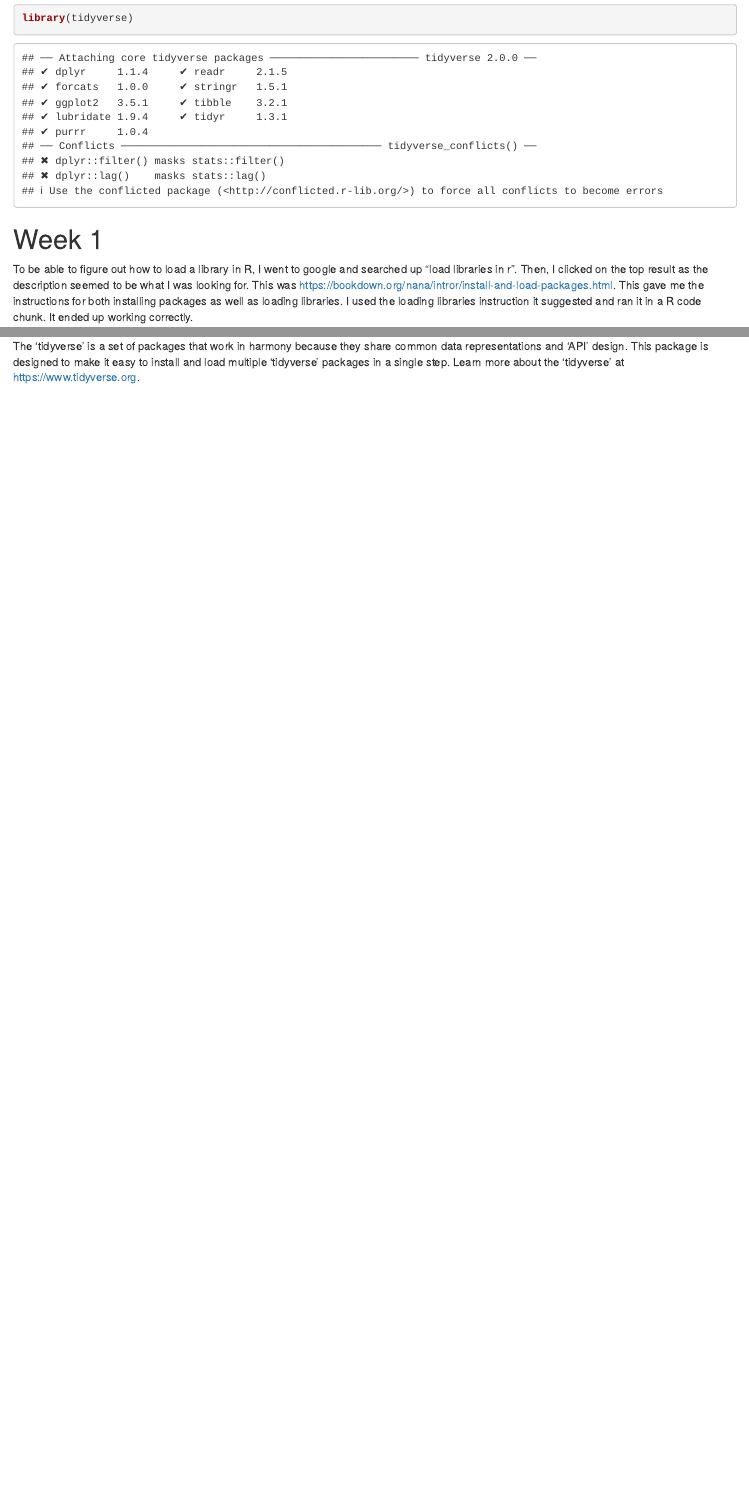
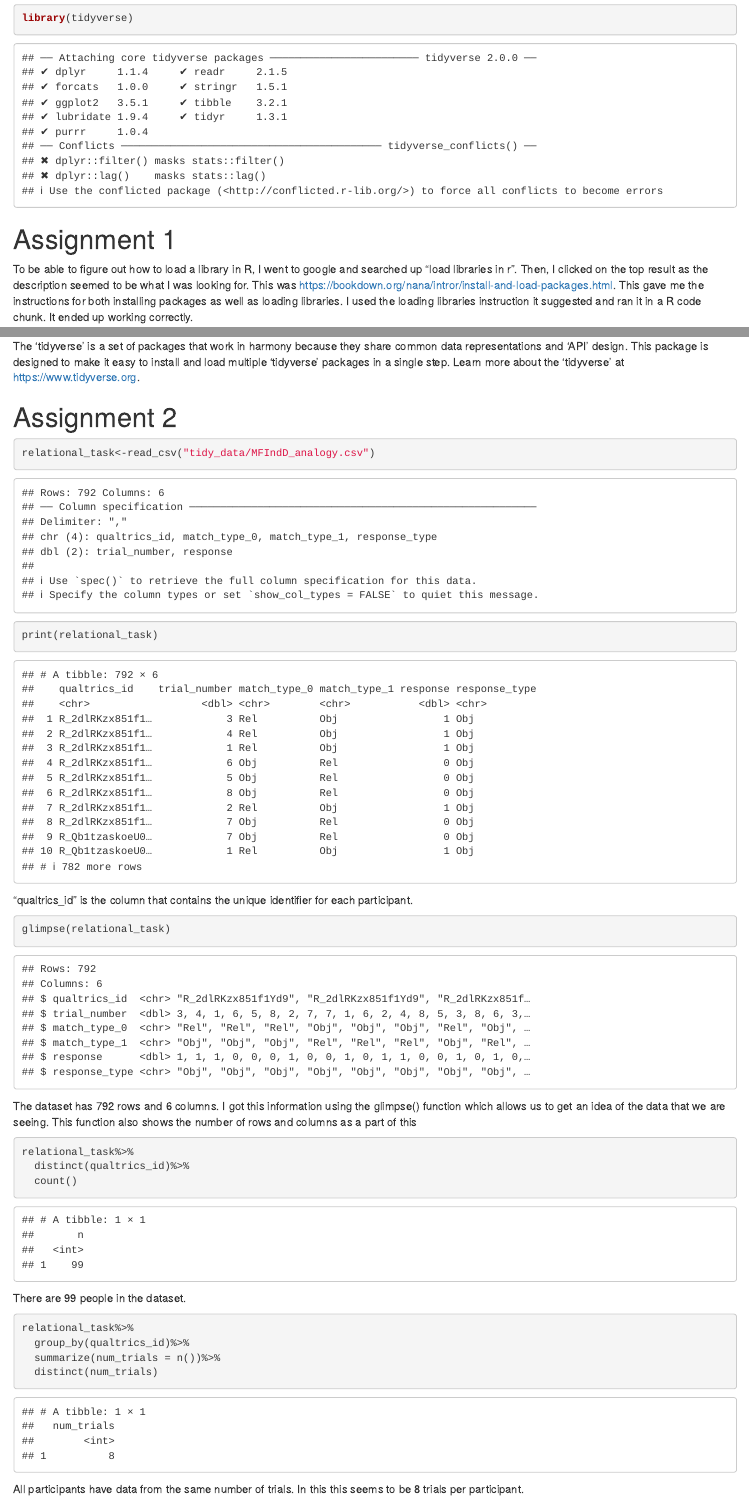
Before and after one commit to abhipa871/CogSci412-Data2SciComm, an R Markdown document (WeeklyAssignments/Patel_Fa24_WA.Rmd): the page in a window 1100 px wide, from 180 px down, and a second part further down, joined at a grey line. Rendered offline with R 4.5, knitr and Pandoc, with nearby package versions.

Commit message:
Assignment 2

````diff
--- a/WeeklyAssignments/Patel_Fa24_WA.Rmd
+++ b/WeeklyAssignments/Patel_Fa24_WA.Rmd
@@ -9,7 +9,7 @@ output: html_notebook
 ```{r}
 library(tidyverse)
 ```
-# Week 1
+# Assignment 1
 
 To be able to figure out how to load a library in R, I went to google and searched up "load libraries in r". Then, I clicked on the top result as the description seemed to be what I was looking for. This was https://bookdown.org/nana/intror/install-and-load-packages.html. This gave me the instructions for both installing packages as well as loading libraries. I used the loading libraries instruction it suggested and ran it in a R code chunk. It ended up working correctly.
 
@@ -17,3 +17,31 @@ To be able to figure out how to load a library in R, I went to google and search
 ? tidyverse
 ```
 The 'tidyverse' is a set of packages that work in harmony because they share common data representations and 'API' design. This package is designed to make it easy to install and load multiple 'tidyverse' packages in a single step. Learn more about the 'tidyverse' at https://www.tidyverse.org.
+
+# Assignment 2
+
+```{r}
+relational_task<-read_csv("tidy_data/MFIndD_analogy.csv")
+print(relational_task)
+```
+"qualtrics_id" is the column that contains the unique identifier for each participant.
+
+```{r}
+glimpse(relational_task)
+```
+The dataset has 792 rows and 6 columns. I got this information using the glimpse() function which allows us to get an idea of the data that we are seeing. This function also shows the number of rows and columns as a part of this
+
+```{r}
+relational_task%>%
+  distinct(qualtrics_id)%>%
+  count()
+```
+There are 99 people in the dataset.
+
+```{r}
+relational_task%>%
+  group_by(qualtrics_id)%>%
+  summarize(num_trials = n())%>%
+  distinct(num_trials)
+```
+All participants have data from the same number of trials. In this this seems to be 8 trials per participant.
````
Also changed, not shown: WeeklyAssignments/Patel_Fa24_WA.nb.html.
